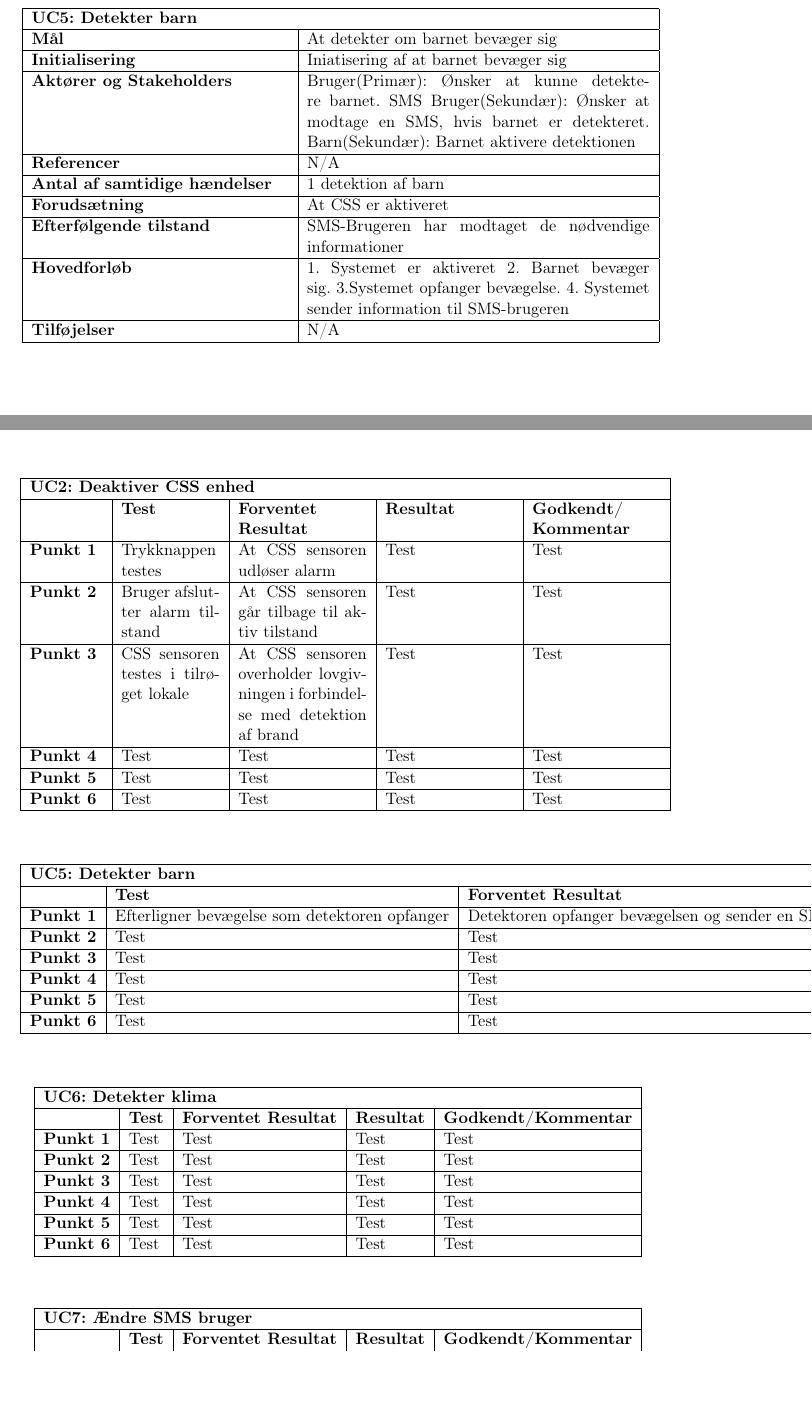
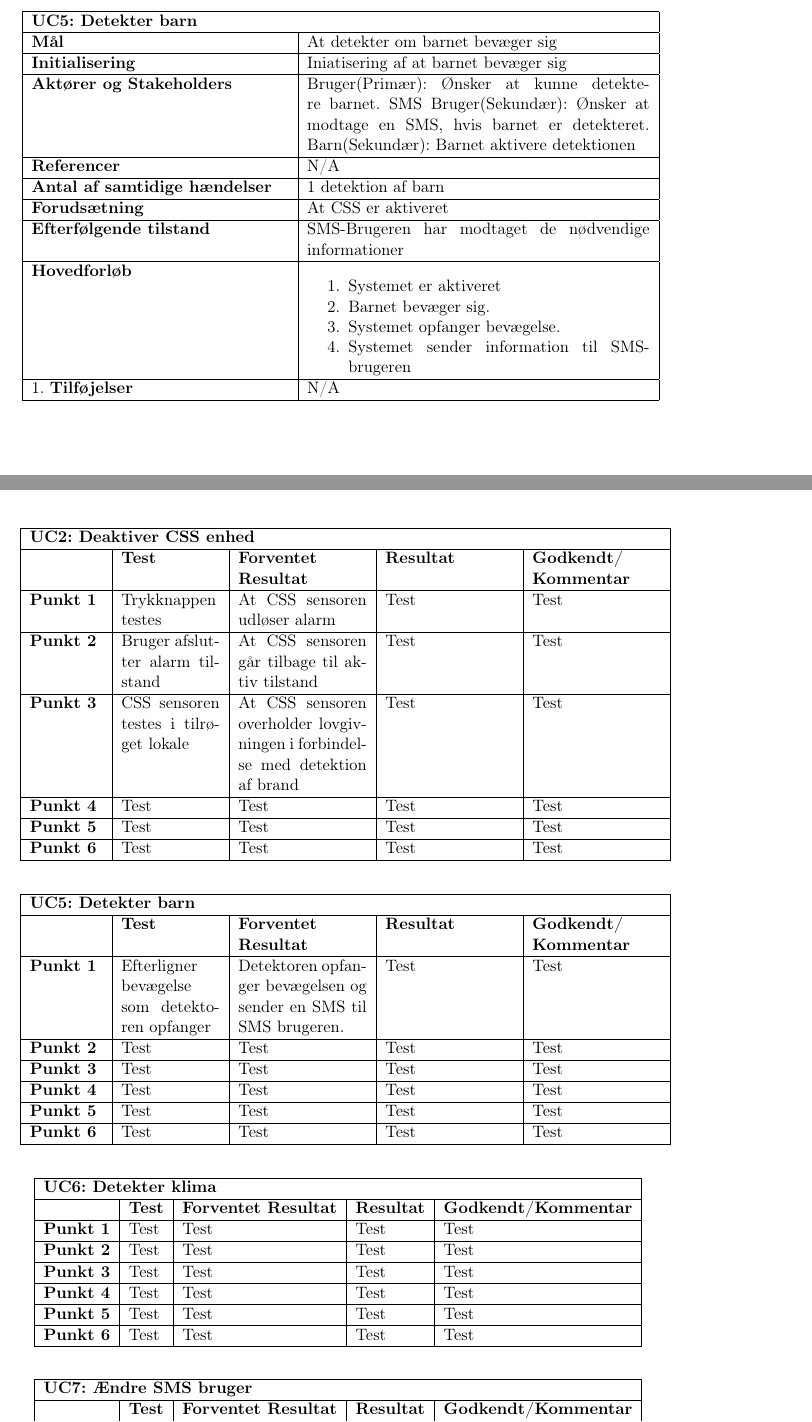
Before and after one commit to mickkn/E2PRJ2, a LaTeX book (Projektdokumentation/Master.tex, which reads Projektdokumentation/filer/accepttest/atuc5.tex, Projektdokumentation/filer/kravspec/uc5.tex): two parts of pages 8 and 14 of 14, joined at a grey line, cut so that both start at the same text, the shorter picture padded with empty space. Compiled offline with pdfLaTeX.

Commit message:
tilføjelser til UC5 og AT5

```diff
--- a/Projektdokumentation/filer/accepttest/atuc5.tex
+++ b/Projektdokumentation/filer/accepttest/atuc5.tex
@@ -1,8 +1,8 @@
 \begin{table}[htbp] \centering
-\begin{tabular}{|l|l|l|l|l|} % l for left, c for center, r for right
+\begin{tabular}{|p{1,7cm}|p{2,3cm}|p{3cm}|p{3cm}|p{3cm}|} % l for left, c for center, r for right
 	\hline
 \multicolumn{5}{|l|}{\textbf{UC5: Detekter barn}} \\\hline
-	&\textbf{Test} &\textbf{Forventet Resultat} &\textbf{Resultat} &\textbf{Godkendt/Kommentar} \\\hline
+	&\textbf{Test} &\textbf{Forventet \newline Resultat} &\textbf{Resultat} &\textbf{Godkendt/ \newline Kommentar} \\\hline
 \textbf{Punkt 1}		&Efterligner bevægelse som detektoren opfanger	&Detektoren opfanger bevægelsen og sender en SMS til SMS brugeren. 	&Test	&Test \\\hline
 \textbf{Punkt 2}		&Test	&Test 	&Test	&Test \\\hline
 \textbf{Punkt 3}		&Test	&Test 	&Test	&Test \\\hline
--- a/Projektdokumentation/filer/kravspec/uc5.tex
+++ b/Projektdokumentation/filer/kravspec/uc5.tex
@@ -9,7 +9,18 @@
 \textbf{Antal af samtidige hændelser}	&1 detektion af barn \\\hline
 \textbf{Forudsætning}					&At CSS er aktiveret \\\hline
 \textbf{Efterfølgende tilstand}			&SMS-Brugeren har modtaget de nødvendige informationer \\\hline
-\textbf{Hovedforløb}					&1. Systemet er aktiveret 2. Barnet bevæger sig. 3.Systemet opfanger bevægelse. 4. 													Systemet sender information til SMS-brugeren \\\hline
+\textbf{Hovedforløb}					&\begin{enumerate}
+
+				\item Systemet er aktiveret
+
+				\item Barnet bevæger sig.
+
+				\item Systemet opfanger bevægelse.
+
+				\item Systemet sender information til SMS-brugeren
+
+
+			\end{enumerate}\\\hline1.
 \textbf{Tilføjelser}					&N/A \\\hline
 %\textbf{Datavariationsliste}			&Test \\\hline
 	\end{tabular}
```
Also changed, not shown: Projektdokumentation/Master.pdf, 7 other files.
